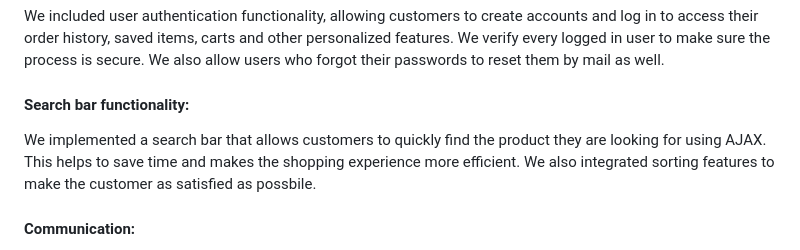
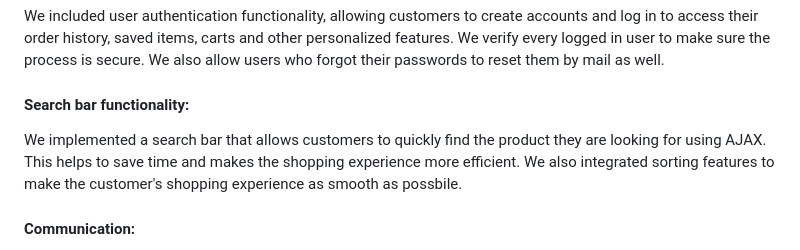
Before and after one commit to malakHelmy/Clementine, a Markdown page: README.md, the part around the change. Drawn GitHub-style.

```diff
--- a/README.md
+++ b/README.md
@@ -16,7 +16,7 @@ which sells specifically diamond and gold, catered towards women around the age
 <h4> User Authentication: </h4> <p> We included user authentication functionality, allowing customers to create accounts and log in to access their order history, saved items, carts and other personalized features. We verify every logged in user to make sure the process is secure. We also allow users who forgot their passwords to reset them by mail as well. </p>
 
 
-<h4>Search bar functionality: </h4> <p> We implemented a search bar that allows customers to quickly find the product they are looking for using AJAX. This helps to save time and makes the shopping experience more efficient. We also integrated sorting features to make the customer as satisfied as possbile.</p>
+<h4>Search bar functionality: </h4> <p> We implemented a search bar that allows customers to quickly find the product they are looking for using AJAX. This helps to save time and makes the shopping experience more efficient. We also integrated sorting features to make the customer's shopping experience as smooth as possbile.</p>
 
 <h4>Communication: </h4> <p> To make the customer as satisfied as possible, we offer many ways of communication. Through the user profile panel, the user can easily chat with out chatGBT chatbot that is well trained to answer and handle customer's inquiries. We also offer communication by mail through the contact us page. We integrated nodemailer and MailGun APIs to make sure the process is smooth and th customers' concerns are delivered. Last but not least, as we care about our customers' feedback on our products, we allow the customers to leave their reviews and ratings in the product's details page.</p>
 
```
